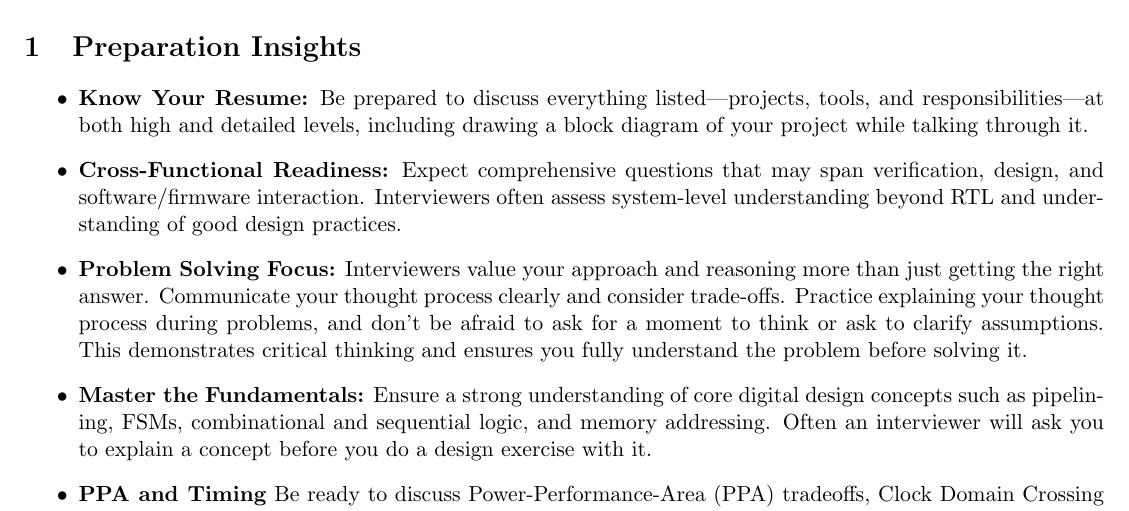
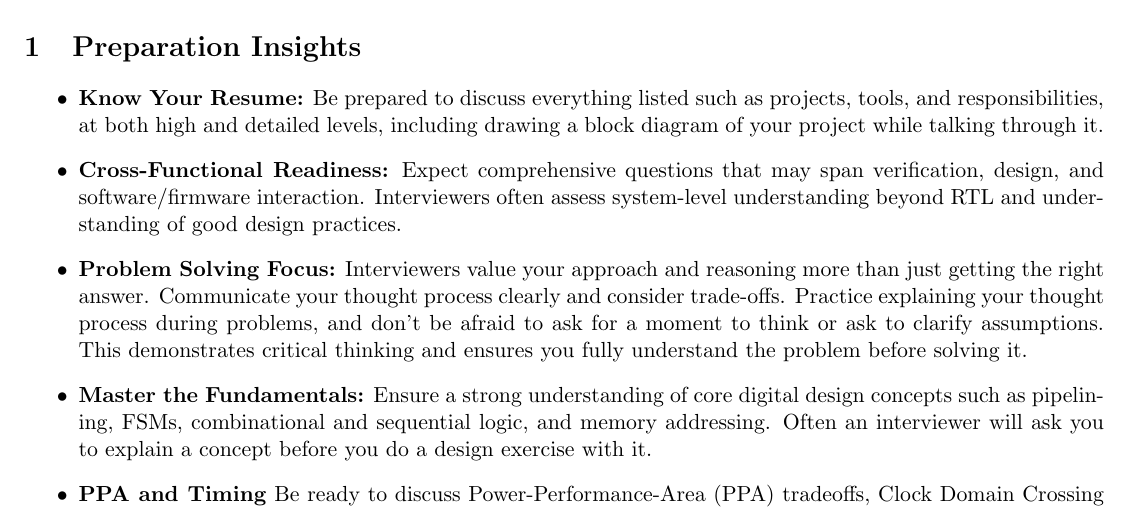
Before and after one commit to jamikhai/Digital-Interview-Guide, a LaTeX document (Digital-Interview-Guide.tex): part of page 1 of 9, cut so that both start at the same text. Compiled offline with pdfLaTeX.

Commit message:
Edit wording.

```diff
--- a/Digital-Interview-Guide.tex
+++ b/Digital-Interview-Guide.tex
@@ -41,7 +41,7 @@ adapted from Harris \& Harris \cite{Harris2021}.
 \section{Preparation Insights}
 \begin{itemize}
     \item \textbf{Know Your Resume:} Be prepared to discuss everything
-    listed—projects, tools, and responsibilities—at both high and detailed
+    listed such as projects, tools, and responsibilities, at both high and detailed
     levels, including drawing a block diagram of your project while talking
     through it.
 
```
Also changed, not shown: out/Digital-Interview-Guide.pdf.
